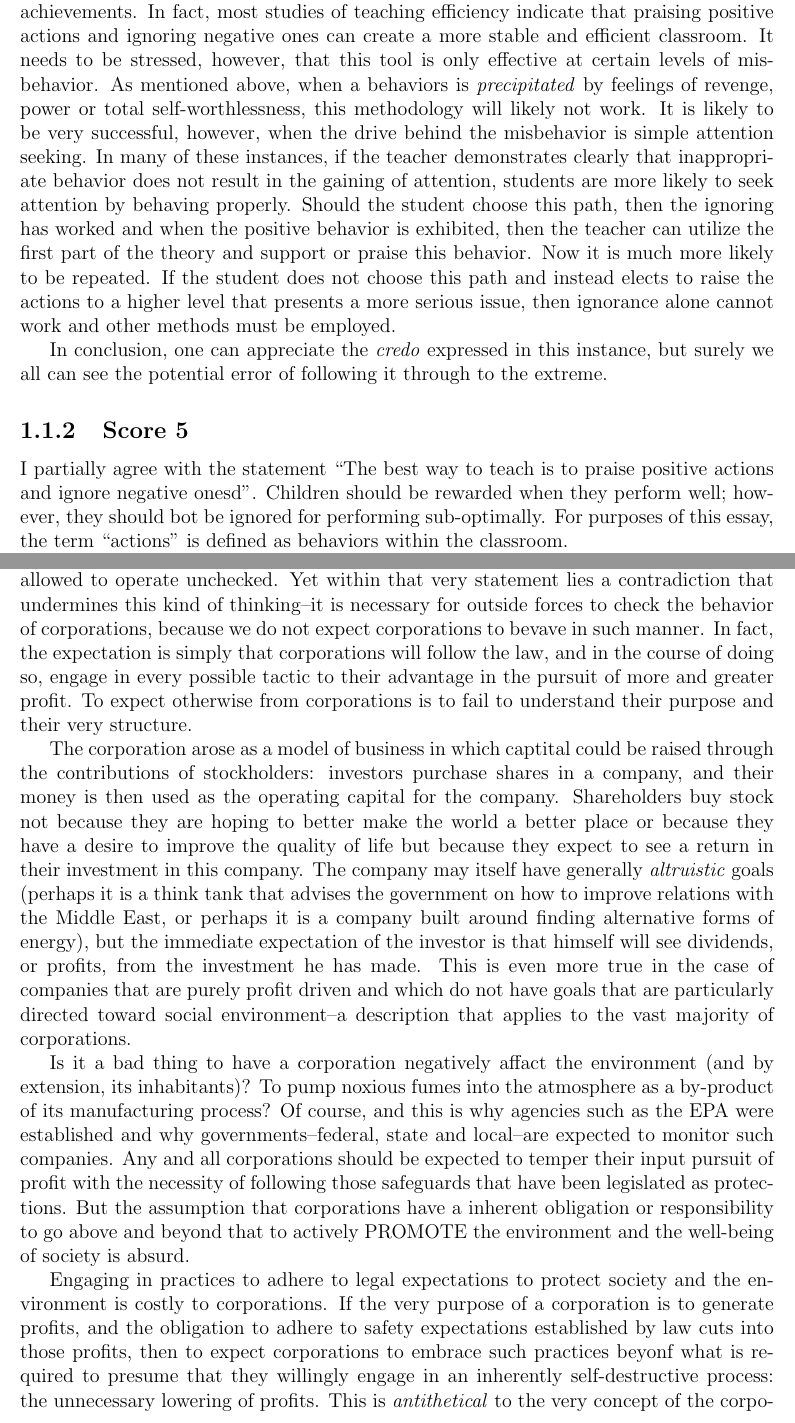
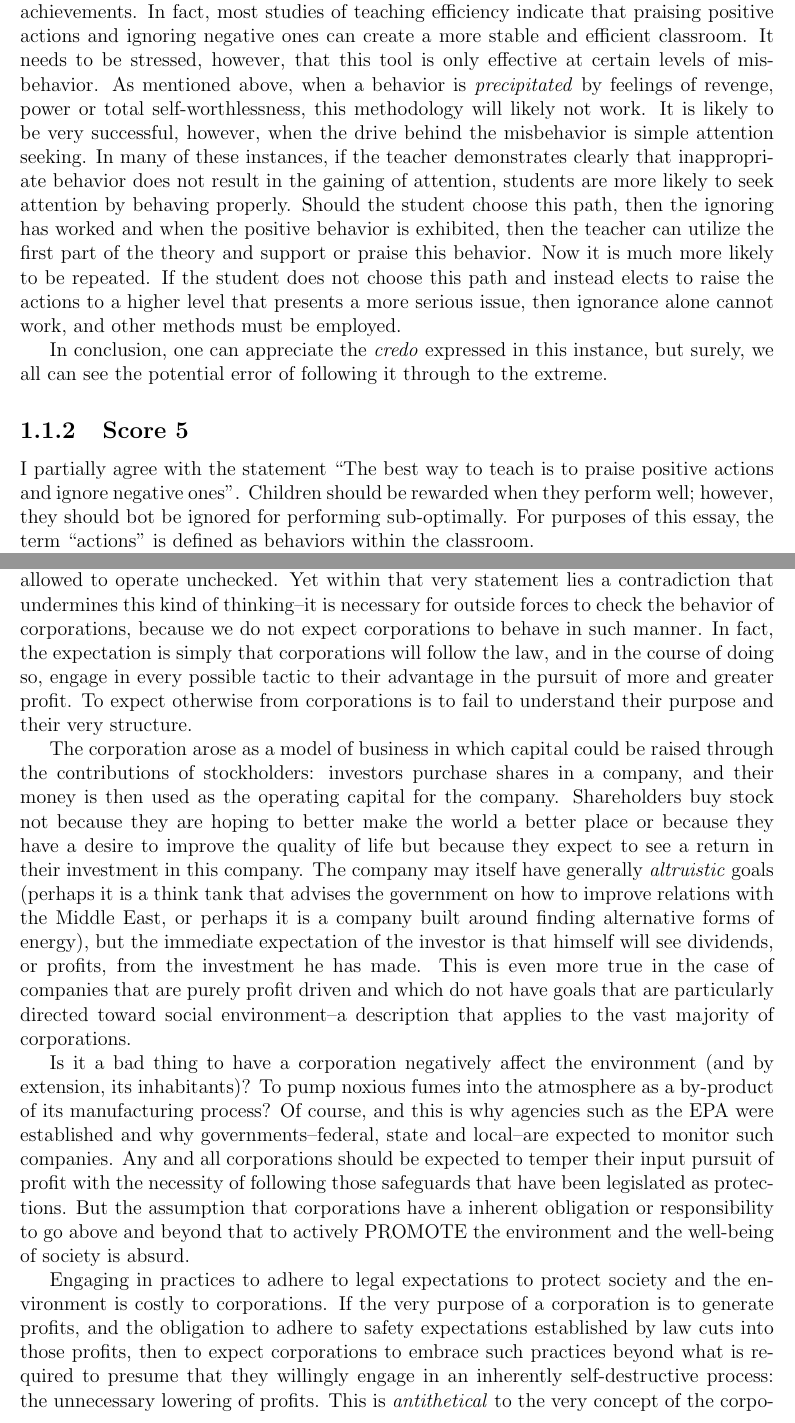
Before and after one commit to yugt/GRE-Sample-Writing, a LaTeX book (main.tex, which reads Issue/issue001.tex, Issue/issue003.tex): two parts of pages 4 and 9 of 19, joined at a grey line, cut so that both start at the same text. Compiled offline with pdfLaTeX.

Commit message:
correct spelling mistakes in issues

```diff
--- a/Issue/issue001.tex
+++ b/Issue/issue001.tex
@@ -32,21 +32,21 @@ Thus, in the original statement, there are indeed some good intentions, and ther
 Data proves that positive support can substantially increase motivation and desire in students and contribute to positive achievements.
 In fact, most studies of teaching efficiency indicate that praising positive actions and ignoring negative ones can create a more stable and efficient classroom.
 It needs to be stressed, however, that this tool is only effective at certain levels of misbehavior.
-As mentioned above, when a behaviors is \emph{precipitated} by feelings of revenge, power or total self-worthlessness, this methodology will likely not work.
+As mentioned above, when a behavior is \emph{precipitated} by feelings of revenge, power or total self-worthlessness, this methodology will likely not work.
 It is likely to be very successful, however, when the drive behind the misbehavior is simple attention seeking.
 In many of these instances, if the teacher demonstrates clearly that inappropriate behavior does not result in the gaining of attention, students are more likely to seek attention by behaving properly.
 Should the student choose this path, then the ignoring has worked and when the positive behavior is exhibited, then the teacher can utilize the first part of the theory and support or praise this behavior.
 Now it is much more likely to be repeated.
-If the student does not choose this path and instead elects to raise the actions to a higher level that presents a more serious issue, then ignorance alone cannot work and other methods must be employed.
+If the student does not choose this path and instead elects to raise the actions to a higher level that presents a more serious issue, then ignorance alone cannot work, and other methods must be employed.
 
-In conclusion, one can appreciate the \emph{credo} expressed in this instance, but surely we all can see the potential error of following it through to the extreme.
+In conclusion, one can appreciate the \emph{credo} expressed in this instance, but surely, we all can see the potential error of following it through to the extreme.
 
 
 
 
 
 \subsection{Score 5}
-I partially agree with the statement ``The best way to teach is to praise positive actions and ignore negative onesd''.
+I partially agree with the statement ``The best way to teach is to praise positive actions and ignore negative ones''.
 Children should be rewarded when they perform well;
 however, they should bot be ignored for performing sub-optimally.
 For purposes of this essay, the term ``actions'' is defined as behaviors within the classroom.
--- a/Issue/issue003.tex
+++ b/Issue/issue003.tex
@@ -6,23 +6,23 @@ Others believe that the only responsibility of corporations, provided they opera
 \subsection{Score 6}
 It is not uncommon for some to argue that, in the world in which we live, corporations have a responsibility to society and to the environment in which they operate.
 \emph{Proponents} of this view would argue that major environmental catastrophes (e.g., the oil spill in the Gulf) are key examples of the damage that can be wrought when corporations are allowed to operate unchecked.
-Yet within that very statement lies a contradiction that undermines this kind of thinking--it is necessary for outside forces to check the behavior of corporations, because we do not expect corporations to bevave in such manner.
+Yet within that very statement lies a contradiction that undermines this kind of thinking--it is necessary for outside forces to check the behavior of corporations, because we do not expect corporations to behave in such manner.
 In fact, the expectation is simply that corporations will follow the law, and in the course of doing so, engage in every possible tactic to their advantage in the pursuit of more and greater profit.
 To expect otherwise from corporations is to fail to understand their purpose and their very structure.
 
-The corporation arose as a model of business in which captital could be raised through the contributions of stockholders: investors purchase shares in a company, and their money is then used as the operating capital for the company.
+The corporation arose as a model of business in which capital could be raised through the contributions of stockholders: investors purchase shares in a company, and their money is then used as the operating capital for the company.
 Shareholders buy stock not because they are hoping to better make the world a better place or because they have a desire to improve the quality of life but because they expect to see a return in their investment in this company.
 The company may itself have generally \emph{altruistic} goals (perhaps it is a think tank that advises the government on how to improve relations with the Middle East, or perhaps it is a company built around finding alternative forms of energy), but the immediate expectation of the investor is that himself will see dividends, or profits, from the investment he has made.
 This is even more true in the case of companies that are purely profit driven and which do not have goals that are particularly directed toward social environment--a description that applies to the vast majority of corporations.
 
-Is it a bad thing to have a corporation negatively affact the environment (and by extension, its inhabitants)?
+Is it a bad thing to have a corporation negatively affect the environment (and by extension, its inhabitants)?
 To pump noxious fumes into the atmosphere as a by-product of its manufacturing process?
 Of course, and this is why agencies such as the EPA were established and why governments--federal, state and local--are expected to monitor such companies.
 Any and all corporations should be expected to temper their input pursuit of profit with the necessity of following those safeguards that have been legislated as protections.
 But the assumption that corporations have a inherent obligation or responsibility to go above and beyond that to actively PROMOTE the environment and the well-being of society is absurd.
 
 Engaging in practices to adhere to legal expectations to protect society and the environment is costly to corporations.
-If the very purpose of a corporation is to generate profits, and the obligation to adhere to safety expectations established by law cuts into those profits, then to expect corporations to embrace such practices beyonf what is required to presume that they willingly engage in an inherently self-destructive process: the unnecessary lowering of profits.
+If the very purpose of a corporation is to generate profits, and the obligation to adhere to safety expectations established by law cuts into those profits, then to expect corporations to embrace such practices beyond what is required to presume that they willingly engage in an inherently self-destructive process: the unnecessary lowering of profits.
 This is \emph{antithetical} to the very concept of the corporation.
 Treehuggers everywhere should be pleased that environmental protections exist, but to expect corporations to ``make the world a better place'' is to embrace altruism to the point that it becomes \emph{delusion}.
 
```
Also changed, not shown: Issue/issue001.tex (2 more changed lines).
